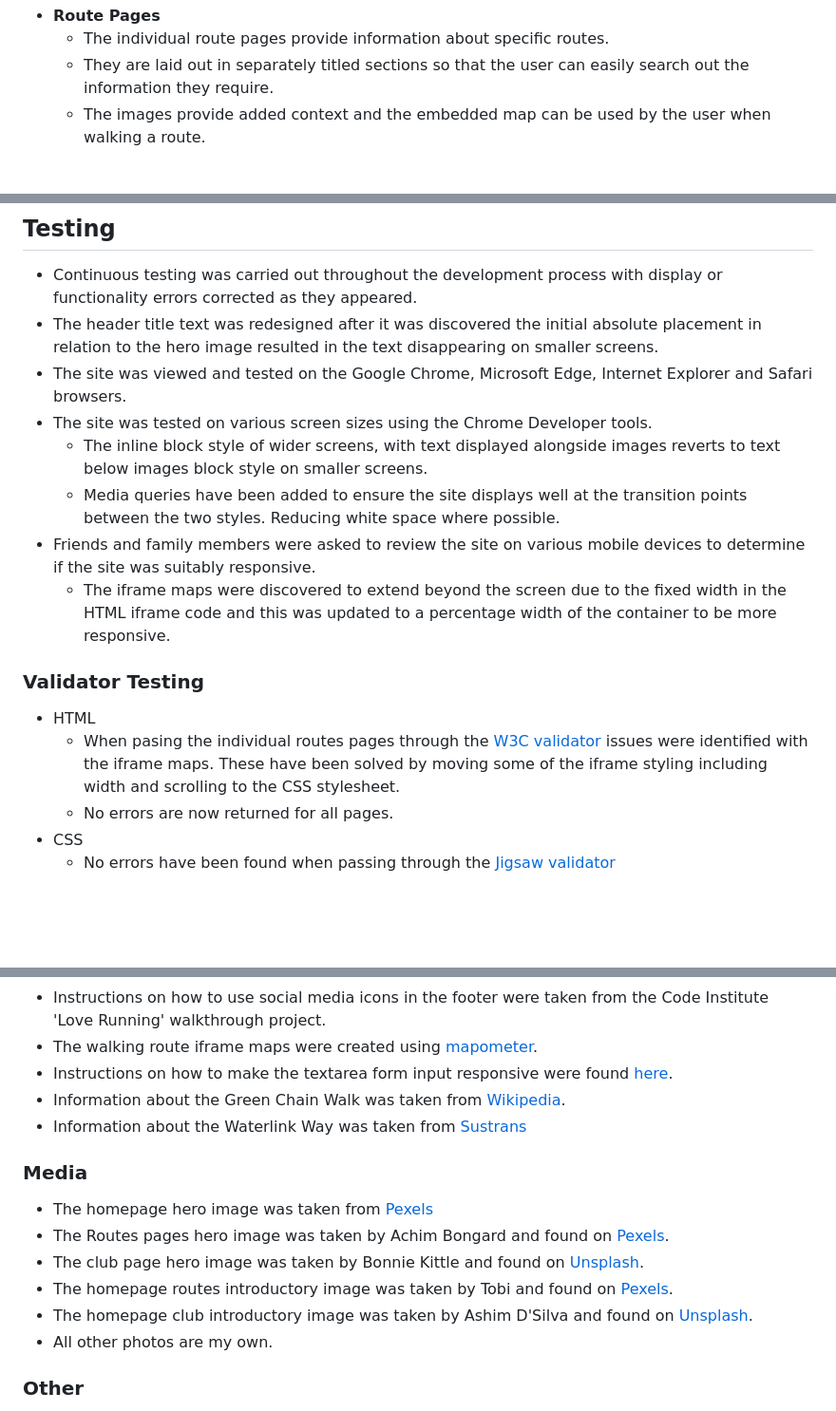
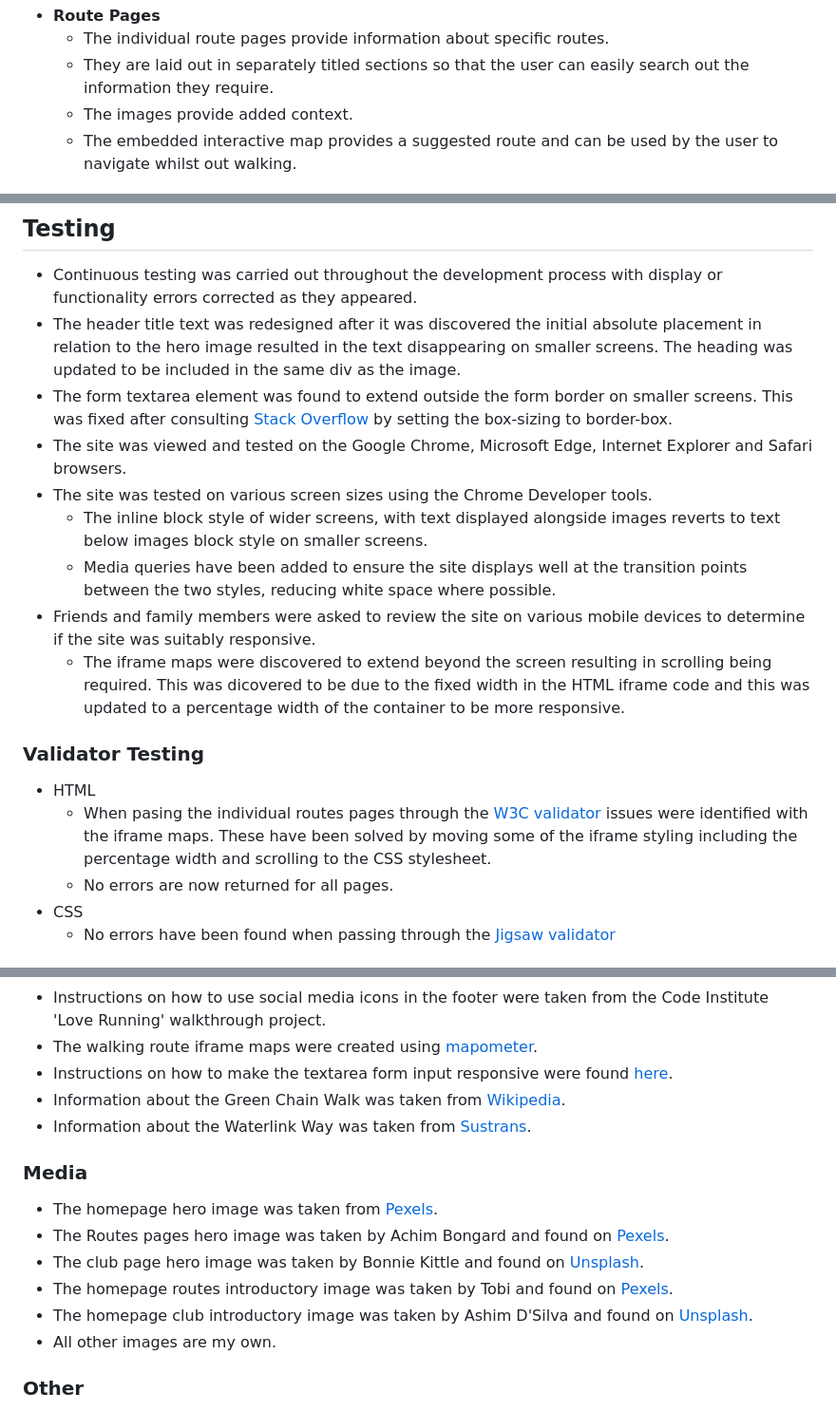
Before and after one commit to Stephanie-Ash/suburban-walking, a Markdown page: README.md, 3 parts joined by grey strips. Shown: that part at 95% size. Drawn GitHub-style; blank space fills up the shorter version.

Commit message:
Update wireframes in readme and add more testing comments

```diff
--- a/README.md
+++ b/README.md
@@ -47,7 +47,8 @@ This is a website providing information on walking routes in the South-East Lond
 * **Route Pages**
     * The individual route pages provide information about specific routes.
     * They are laid out in separately titled sections so that the user can easily search out the information they require.
-    * The images provide added context and the embedded map can be used by the user when walking a route.
+    * The images provide added context.
+    * The embedded interactive map provides a suggested route and can be used by the user to navigate whilst out walking.
 
 ![Route Information](assets/screenshots/suburban-walking-individual-route.jpg)
 
@@ -105,18 +106,19 @@ This is a website providing information on walking routes in the South-East Lond
 ## Testing
 
 * Continuous testing was carried out throughout the development process with display or functionality errors corrected as they appeared.
-* The header title text was redesigned after it was discovered the initial absolute placement in relation to the hero image resulted in the text disappearing on smaller screens.
+* The header title text was redesigned after it was discovered the initial absolute placement in relation to the hero image resulted in the text disappearing on smaller screens. The heading was updated to be included in the same div as the image.
+* The form textarea element was found to extend outside the form border on smaller screens. This was fixed after consulting [Stack Overflow](https://stackoverflow.com/) by setting the box-sizing to border-box.
 * The site was viewed and tested on the Google Chrome, Microsoft Edge, Internet Explorer and Safari browsers.
 * The site was tested on various screen sizes using the Chrome Developer tools.
     * The inline block style of wider screens, with text displayed alongside images reverts to text below images block style on smaller screens.
-    * Media queries have been added to ensure the site displays well at the transition points between the two styles. Reducing white space where possible.
+    * Media queries have been added to ensure the site displays well at the transition points between the two styles, reducing white space where possible.
 * Friends and family members were asked to review the site on various mobile devices to determine if the site was suitably responsive.
-    * The iframe maps were discovered to extend beyond the screen due to the fixed width in the HTML iframe code and this was updated to a percentage width of the container to be more responsive.
+    * The iframe maps were discovered to extend beyond the screen resulting in scrolling being required. This was dicovered to be due to the fixed width in the HTML iframe code and this was updated to a percentage width of the container to be more responsive.
 
 ### Validator Testing
 
 * HTML
-    * When pasing the individual routes pages through the [W3C validator](https://validator.w3.org/) issues were identified with the iframe maps. These have been solved by moving some of the iframe styling including width and scrolling to the CSS stylesheet.
+    * When pasing the individual routes pages through the [W3C validator](https://validator.w3.org/) issues were identified with the iframe maps. These have been solved by moving some of the iframe styling including the percentage width and scrolling to the CSS stylesheet.
     * No errors are now returned for all pages.
 * CSS
     * No errors have been found when passing through the [Jigsaw validator](https://jigsaw.w3.org/css-validator/)
@@ -144,15 +146,15 @@ The project was deployed to GitHub Pages. The following steps are used to deploy
 * The walking route iframe maps were created using [mapometer](https://gb.mapometer.com/).
 * Instructions on how to make the textarea form input responsive were found [here](https://stackoverflow.com/questions/39068128/how-can-i-make-a-textarea-that-fits-within-the-width-of-the-current-viewport/39068155#:~:text=Set%20a%20max%2Dwidth%20on%20the%20element.&text=Try%20textarea%20%7Bmax%2Dwidth%3A,will%20always%20fit%20your%20display.&text=I%20set%20the%20number%20of,responsive%20to%20the%20screen%20size.).
 * Information about the Green Chain Walk was taken from [Wikipedia](https://en.wikipedia.org/wiki/South_East_London_Green_Chain).
-* Information about the Waterlink Way was taken from [Sustrans](https://www.sustrans.org.uk/find-a-route-on-the-national-cycle-network/waterlink-way)
+* Information about the Waterlink Way was taken from [Sustrans](https://www.sustrans.org.uk/find-a-route-on-the-national-cycle-network/waterlink-way).
 
 ### Media
-* The homepage hero image was taken from [Pexels](https://www.pexels.com/)
+* The homepage hero image was taken from [Pexels](https://www.pexels.com/).
 * The Routes pages hero image was taken by Achim Bongard and found on [Pexels](https://www.pexels.com/).
 * The club page hero image was taken by Bonnie Kittle and found on [Unsplash](https://unsplash.com/).
 * The homepage routes introductory image was taken by Tobi and found on [Pexels](https://www.pexels.com/).
 * The homepage club introductory image was taken by Ashim D'Silva and found on [Unsplash](https://unsplash.com/).
-* All other photos are my own.
+* All other images are my own.
 
 ### Other
 * The wireframes for the project were created using [Balsamiq](https://balsamiq.com/wireframes/desktop/).
```
Also changed, not shown: other parts of README.md (+1 -1 lines), assets/wireframes/suburban-walking-club-mobile.jpg, assets/wireframes/suburban-walking-home-mobile.jpg, assets/wireframes/suburban-walking-individual-route-mobile.jpg, assets/wireframes/suburban-walking-routes-mobile.jpg.
